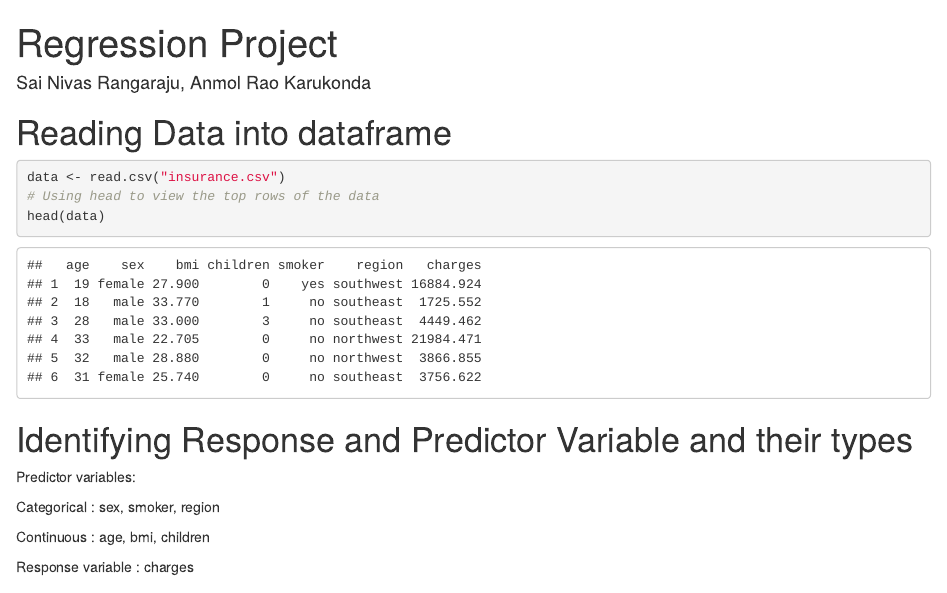
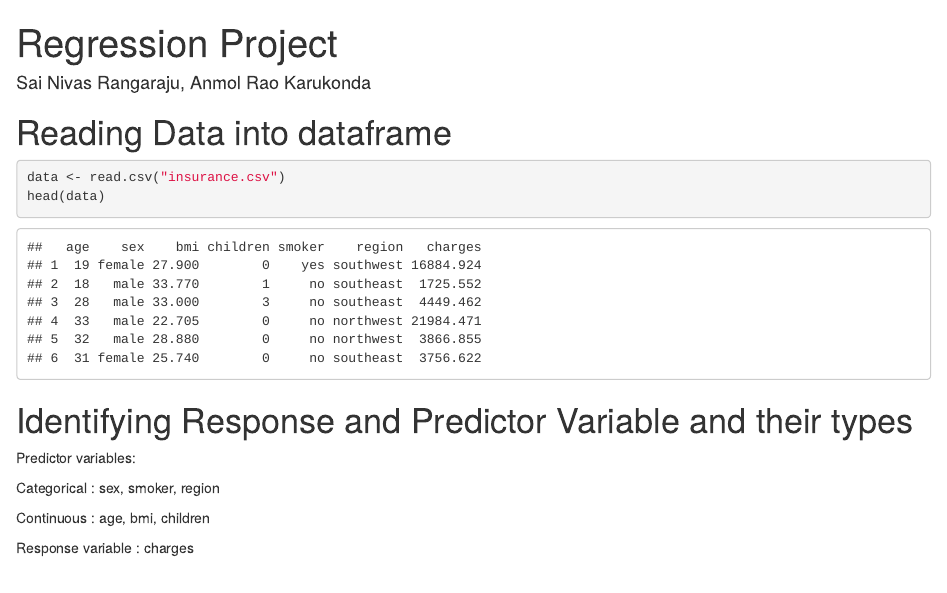
Before and after one commit to KAR180419/Regression_Project, an R Markdown document (Regression_Project.Rmd): the page in a window 1100 px wide, from its top. Rendered offline with R 4.5, knitr and Pandoc, with nearby package versions.

Commit message:
Changes done

````diff
--- a/Regression_Project.Rmd
+++ b/Regression_Project.Rmd
@@ -8,7 +8,6 @@ output: html_document
 
 ```{r}
 data <- read.csv("insurance.csv")
-# Using head to view the top rows of the data
 head(data)
 ```
 
````
Also changed, not shown: Regression_Project.Rmd (1 more changed lines), 1 other file.
